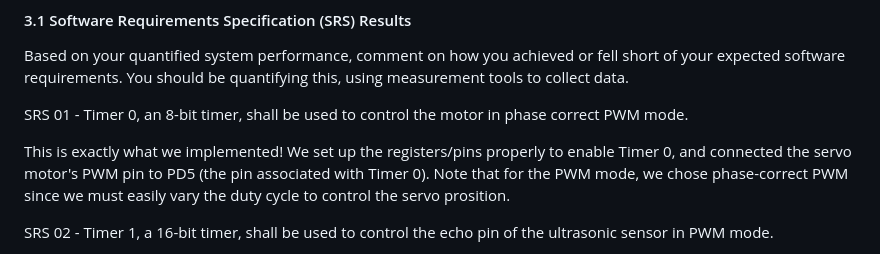
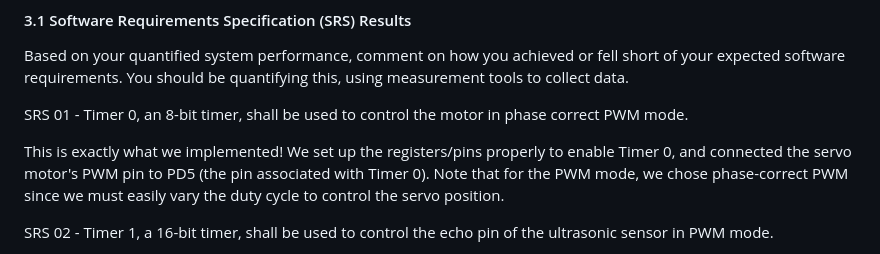
Before and after one commit to ese3500/final-project-yanfu-srikrishna, a Markdown page: README.md, the part around the change. Rendered like a GitHub page.

```diff
--- a/README.md
+++ b/README.md
@@ -123,7 +123,7 @@ Based on your quantified system performance, comment on how you achieved or fell
 
 SRS 01 - Timer 0, an 8-bit timer, shall be used to control the motor in phase correct PWM mode.
 
-This is exactly what we implemented! We set up the registers/pins properly to enable Timer 0, and connected the servo motor's PWM pin to PD5 (the pin associated with Timer 0). Note that for the PWM mode, we chose phase-correct PWM since we must easily vary the duty cycle to control the servo prosition.
+This is exactly what we implemented! We set up the registers/pins properly to enable Timer 0, and connected the servo motor's PWM pin to PD5 (the pin associated with Timer 0). Note that for the PWM mode, we chose phase-correct PWM since we must easily vary the duty cycle to control the servo position.
 
 SRS 02 - Timer 1, a 16-bit timer, shall be used to control the echo pin of the ultrasonic sensor in PWM mode.
 
```
